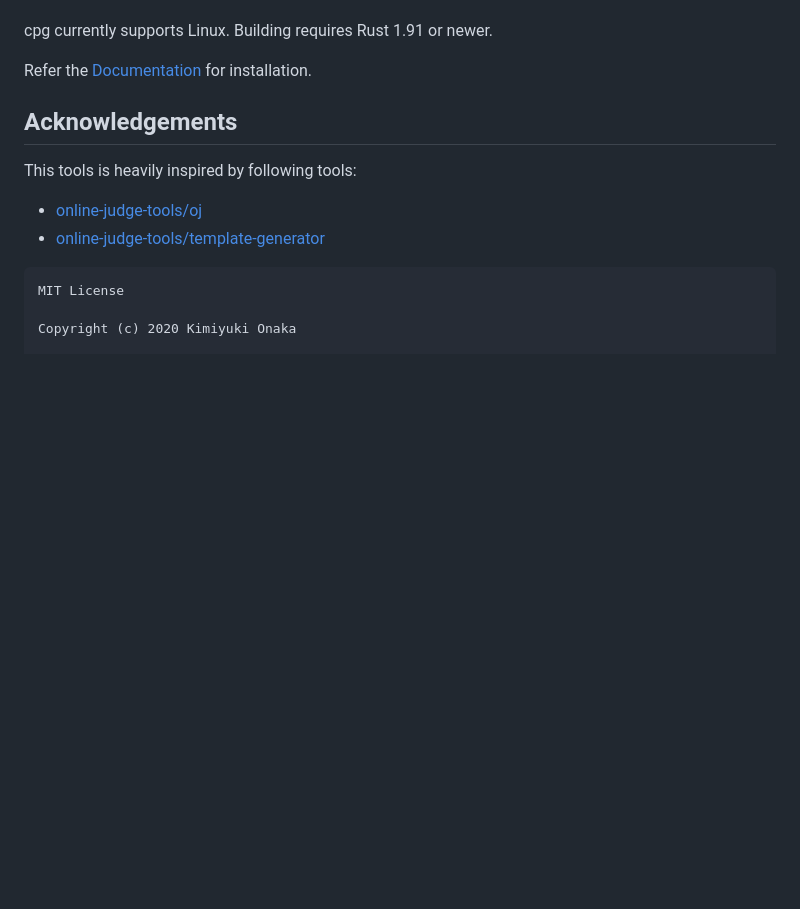
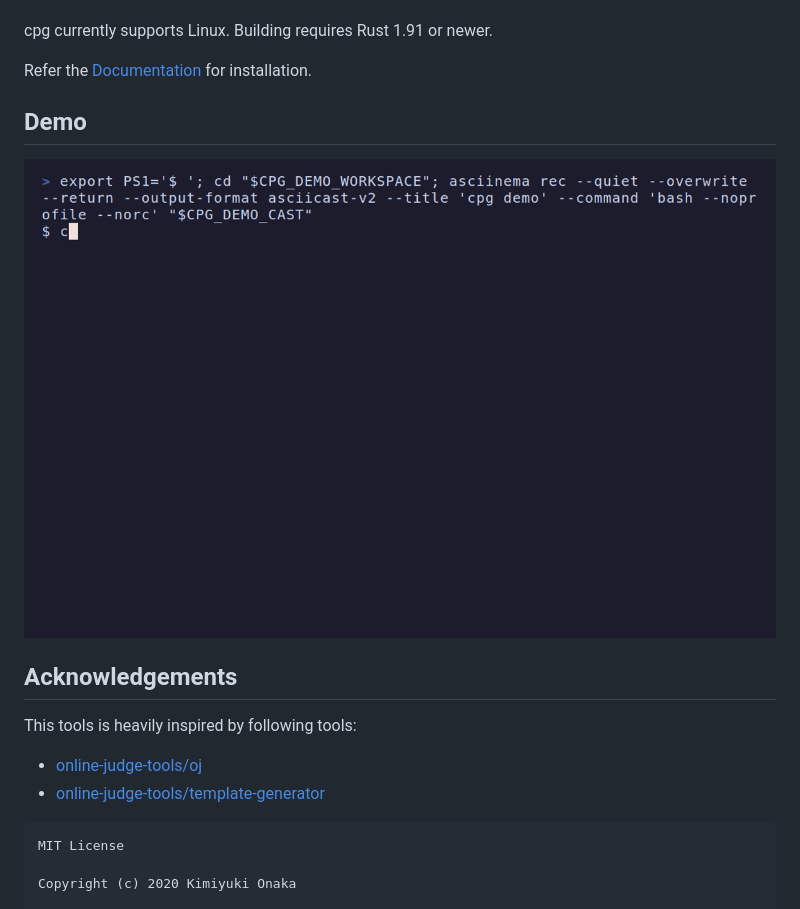
Before and after one commit to sevenc-nanashi/competitive-programming-cli, a Markdown page: README.md, the part around the change. GitHub-like rendering; pictures changed too: docs/public/demo.gif (added); blank space fills up the shorter version.

```diff
--- a/README.md
+++ b/README.md
@@ -27,6 +27,10 @@ Currently supported online judges:
 cpg currently supports Linux. Building requires Rust 1.91 or newer.
 
 Refer the [Documentation](https://sevenc7c.com/competitive-programming-cli/installation/index.html) for installation.
+
+## Demo
+
+![cpg preparing a contest, testing a solution, and monitoring a submission](docs/public/demo.gif)
 
 ## Acknowledgements
 
```
Also changed, not shown: docs/README.md (+19 -0 lines), 16 other files.
